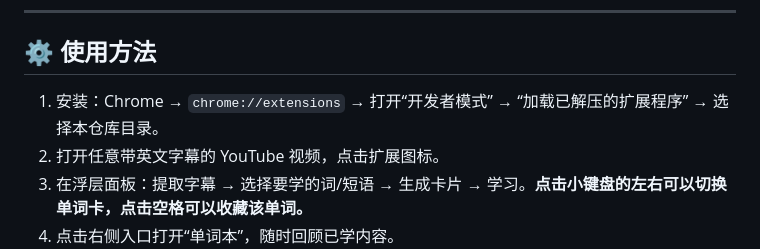
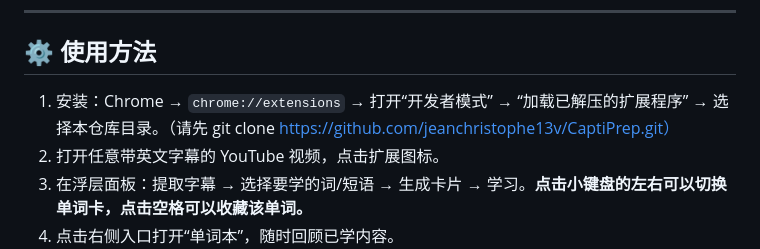
Before and after one commit to jeanchristophe13v/CaptiPrep, a Markdown page: README.md, the part around the change. Rendered like a GitHub page.

```diff
--- a/README.md
+++ b/README.md
@@ -37,7 +37,7 @@
 ---
 
 ## ⚙️ 使用方法
-1. 安装：Chrome → `chrome://extensions` → 打开“开发者模式” → “加载已解压的扩展程序” → 选择本仓库目录。
+1. 安装：Chrome → `chrome://extensions` → 打开“开发者模式” → “加载已解压的扩展程序” → 选择本仓库目录。（请先 git clone https://github.com/jeanchristophe13v/CaptiPrep.git）
 2. 打开任意带英文字幕的 YouTube 视频，点击扩展图标。
 3. 在浮层面板：提取字幕 → 选择要学的词/短语 → 生成卡片 → 学习。**点击小键盘的左右可以切换单词卡，点击空格可以收藏该单词。**
 4. 点击右侧入口打开“单词本”，随时回顾已学内容。
```
